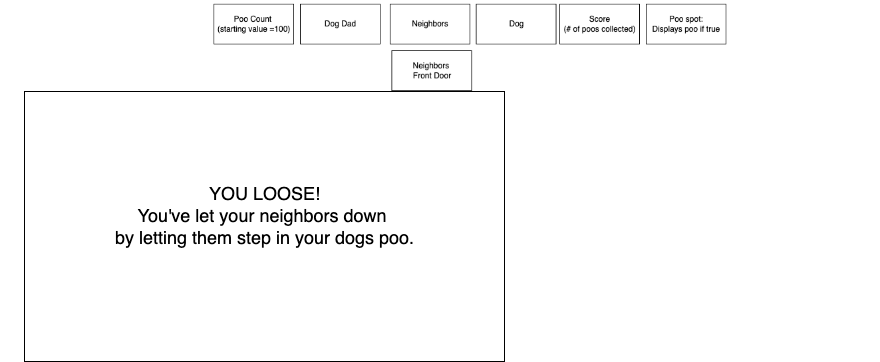
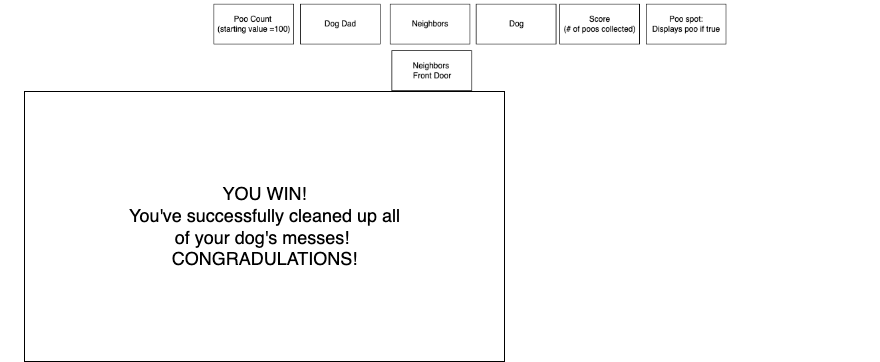
Before and after one commit to hewinsonj/SpaceChaser-Game, a Markdown page: README.md, the part around the change. Drawn GitHub-style; pictures changed too: WinScreenPoo2.png (added), WinScreenPoo3.png (deleted).

Commit message:
Added correct Win screen

```diff
--- a/README.md
+++ b/README.md
@@ -23,7 +23,7 @@ As a user, I want the ability to...
 
   ![PooPicker Diagram1](poopicker1stdiagram.png)
   ![PooPicker Diagram3.](PooPicker3rdDiagram.drawio.png)
-  ![PooPicker Win screen](WinScreenPoo3.png)
+  ![PooPicker Win screen](WinScreenPoo2.png)
   ![PooPicker Loose screen](LooseScreenPoo.png)
   ![PooPicker Rules/Start screen](RulesScreenPoo.png)
 
```
